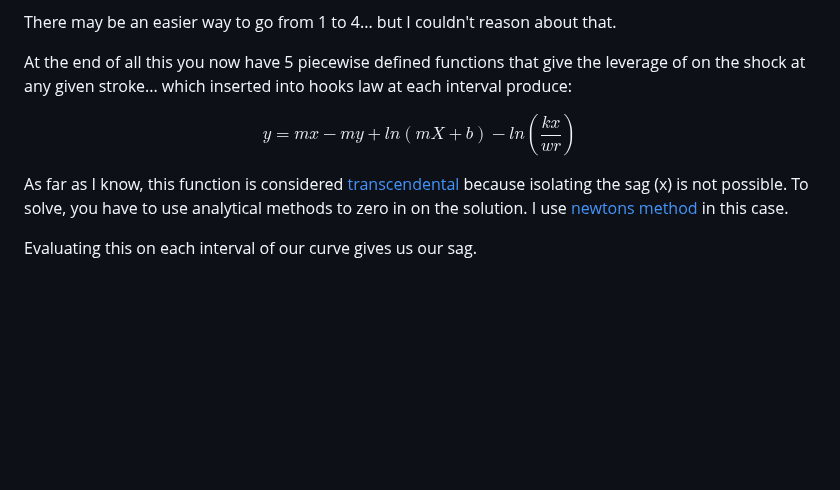
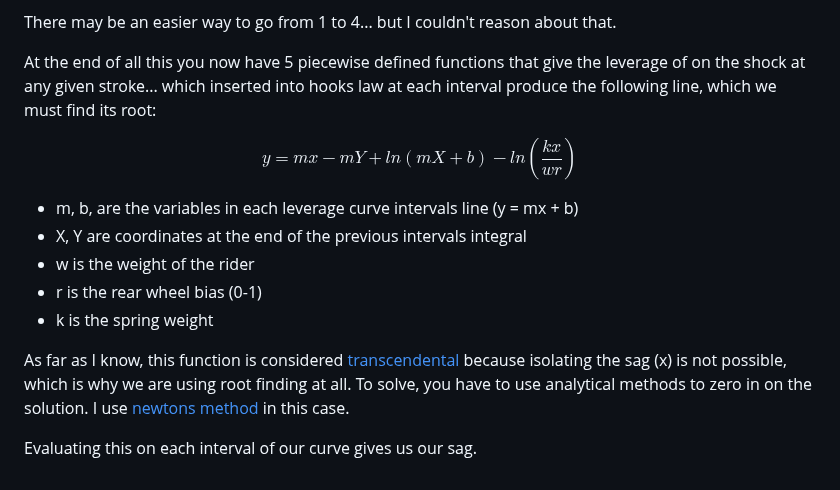
Before and after one commit to RyanBerliner/coil-calculator, a Markdown page: README.md, the part around the change. GitHub-like rendering; blank space fills up the shorter version.

Commit message:
some more explanation of the formula

```diff
--- a/README.md
+++ b/README.md
@@ -140,13 +140,20 @@ There may be an easier way to go from 1 to 4... but I couldn't reason about that
 
 At the end of all this you now have 5 piecewise defined functions that give
 the leverage of on the shock at any given stroke... which inserted into hooks
-law at each interval produce:
+law at each interval produce the following line, which we must find its root:
 
-$$y = mx - my + ln(mX+b) - ln(\frac{kx}{wr})$$
+$$y = mx - mY + ln(mX+b) - ln(\frac{kx}{wr})$$
+
+- m, b, are the variables in each leverage curve intervals line (y = mx + b)
+- X, Y are coordinates at the end of the previous intervals integral
+- w is the weight of the rider
+- r is the rear wheel bias (0-1)
+- k is the spring weight
 
 As far as I know, this function is considered [transcendental](https://en.wikipedia.org/wiki/Transcendental_function)
-because isolating the sag (x) is not possible. To solve, you have to use
-analytical methods to zero in on the solution. I use
-[newtons method](https://en.wikipedia.org/wiki/Newton%27s_method) in this case.
+because isolating the sag (x) is not possible, which is why we are using root
+finding at all. To solve, you have to use analytical methods to zero in on the
+solution. I use [newtons method](https://en.wikipedia.org/wiki/Newton%27s_method)
+in this case.
 
 Evaluating this on each interval of our curve gives us our sag.
```
